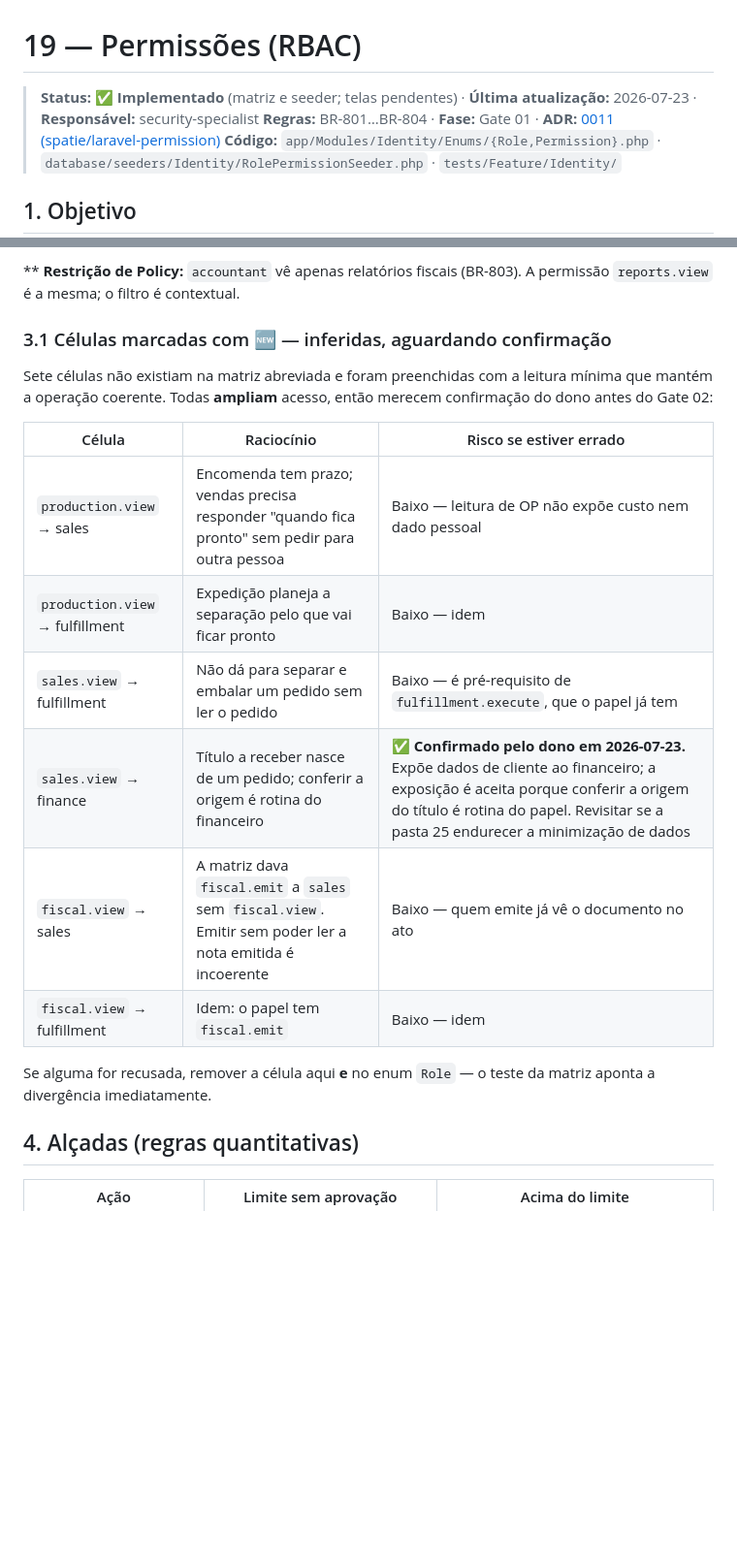
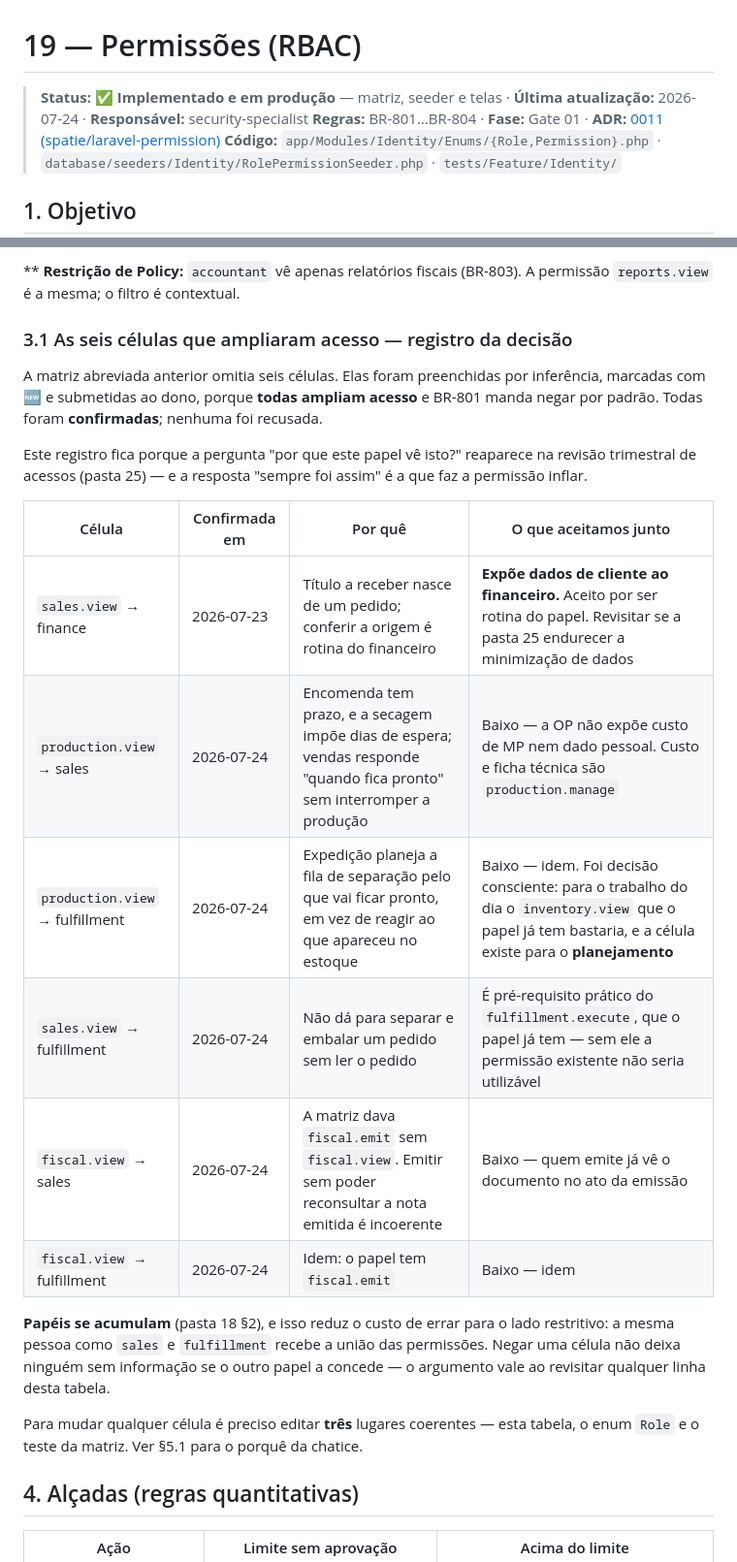
Before and after one commit to diegocarlesso/Gestao_Dona_Arteira, a Markdown page: docs/19-Permissoes/README.md, 2 parts joined by grey strips. Shown at 97% size. Rendered like a GitHub page; blank space fills up the shorter version.

```diff
--- a/docs/19-Permissoes/README.md
+++ b/docs/19-Permissoes/README.md
@@ -1,6 +1,6 @@
 # 19 — Permissões (RBAC)
 
-> **Status:** ✅ **Implementado** (matriz e seeder; telas pendentes) · **Última atualização:** 2026-07-23 · **Responsável:** security-specialist
+> **Status:** ✅ **Implementado e em produção** — matriz, seeder e telas · **Última atualização:** 2026-07-24 · **Responsável:** security-specialist
 > **Regras:** BR-801…BR-804 · **Fase:** Gate 01 · **ADR:** [0011 (spatie/laravel-permission)](../27-ADR/ADR-0011-rbac.md)
 > **Código:** `app/Modules/Identity/Enums/{Role,Permission}.php` · `database/seeders/Identity/RolePermissionSeeder.php` · `tests/Feature/Identity/`
 
@@ -61,23 +65,35 @@ um. A permissão abre a porta; a Policy decide o caso.
 \*\* **Restrição de Policy:** `accountant` vê apenas relatórios fiscais
 (BR-803). A permissão `reports.view` é a mesma; o filtro é contextual.
 
-### 3.1 Células marcadas com 🆕 — inferidas, aguardando confirmação
+### 3.1 As seis células que ampliaram acesso — registro da decisão
 
-Sete células não existiam na matriz abreviada e foram preenchidas com a
-leitura mínima que mantém a operação coerente. Todas **ampliam** acesso,
-então merecem confirmação do dono antes do Gate 02:
+A matriz abreviada anterior omitia seis células. Elas foram preenchidas
+por inferência, marcadas com 🆕 e submetidas ao dono, porque **todas
+ampliam acesso** e BR-801 manda negar por padrão. Todas foram
+**confirmadas**; nenhuma foi recusada.
 
-| Célula | Raciocínio | Risco se estiver errado |
-|---|---|---|
-| `production.view` → sales | Encomenda tem prazo; vendas precisa responder "quando fica pronto" sem pedir para outra pessoa | Baixo — leitura de OP não expõe custo nem dado pessoal |
-| `production.view` → fulfillment | Expedição planeja a separação pelo que vai ficar pronto | Baixo — idem |
-| `sales.view` → fulfillment | Não dá para separar e embalar um pedido sem ler o pedido | Baixo — é pré-requisito de `fulfillment.execute`, que o papel já tem |
-| `sales.view` → finance | Título a receber nasce de um pedido; conferir a origem é rotina do financeiro | ✅ **Confirmado pelo dono em 2026-07-23.** Expõe dados de cliente ao financeiro; a exposição é aceita porque conferir a origem do título é rotina do papel. Revisitar se a pasta 25 endurecer a minimização de dados |
-| `fiscal.view` → sales | A matriz dava `fiscal.emit` a `sales` sem `fiscal.view`. Emitir sem poder ler a nota emitida é incoerente | Baixo — quem emite já vê o documento no ato |
-| `fiscal.view` → fulfillment | Idem: o papel tem `fiscal.emit` | Baixo — idem |
+Este registro fica porque a pergunta "por que este papel vê isto?"
+reaparece na revisão trimestral de acessos (pasta 25) — e a resposta
+"sempre foi assim" é a que faz a permissão inflar.
 
-Se alguma for recusada, remover a célula aqui **e** no enum `Role` — o
-teste da matriz aponta a divergência imediatamente.
+| Célula | Confirmada em | Por quê | O que aceitamos junto |
+|---|---|---|---|
+| `sales.view` → finance | 2026-07-23 | Título a receber nasce de um pedido; conferir a origem é rotina do financeiro | **Expõe dados de cliente ao financeiro.** Aceito por ser rotina do papel. Revisitar se a pasta 25 endurecer a minimização de dados |
+| `production.view` → sales | 2026-07-24 | Encomenda tem prazo, e a secagem impõe dias de espera; vendas responde "quando fica pronto" sem interromper a produção | Baixo — a OP não expõe custo de MP nem dado pessoal. Custo e ficha técnica são `production.manage` |
+| `production.view` → fulfillment | 2026-07-24 | Expedição planeja a fila de separação pelo que vai ficar pronto, em vez de reagir ao que apareceu no estoque | Baixo — idem. Foi decisão consciente: para o trabalho do dia o `inventory.view` que o papel já tem bastaria, e a célula existe para o **planejamento** |
+| `sales.view` → fulfillment | 2026-07-24 | Não dá para separar e embalar um pedido sem ler o pedido | É pré-requisito prático do `fulfillment.execute`, que o papel já tem — sem ele a permissão existente não seria utilizável |
+| `fiscal.view` → sales | 2026-07-24 | A matriz dava `fiscal.emit` sem `fiscal.view`. Emitir sem poder reconsultar a nota emitida é incoerente | Baixo — quem emite já vê o documento no ato da emissão |
+| `fiscal.view` → fulfillment | 2026-07-24 | Idem: o papel tem `fiscal.emit` | Baixo — idem |
+
+**Papéis se acumulam** (pasta 18 §2), e isso reduz o custo de errar para o
+lado restritivo: a mesma pessoa como `sales` e `fulfillment` recebe a
+união das permissões. Negar uma célula não deixa ninguém sem informação
+se o outro papel a concede — o argumento vale ao revisitar qualquer linha
+desta tabela.
+
+Para mudar qualquer célula é preciso editar **três** lugares coerentes —
+esta tabela, o enum `Role` e o teste da matriz. Ver §5.1 para o porquê da
+chatice.
 
 ## 4. Alçadas (regras quantitativas)
 
```
Also changed, not shown: other parts of docs/19-Permissoes/README.md (+9 -4 lines), docs/23-Deploy/CHECKPOINT-2026-07-24.md (+16 -10 lines).
